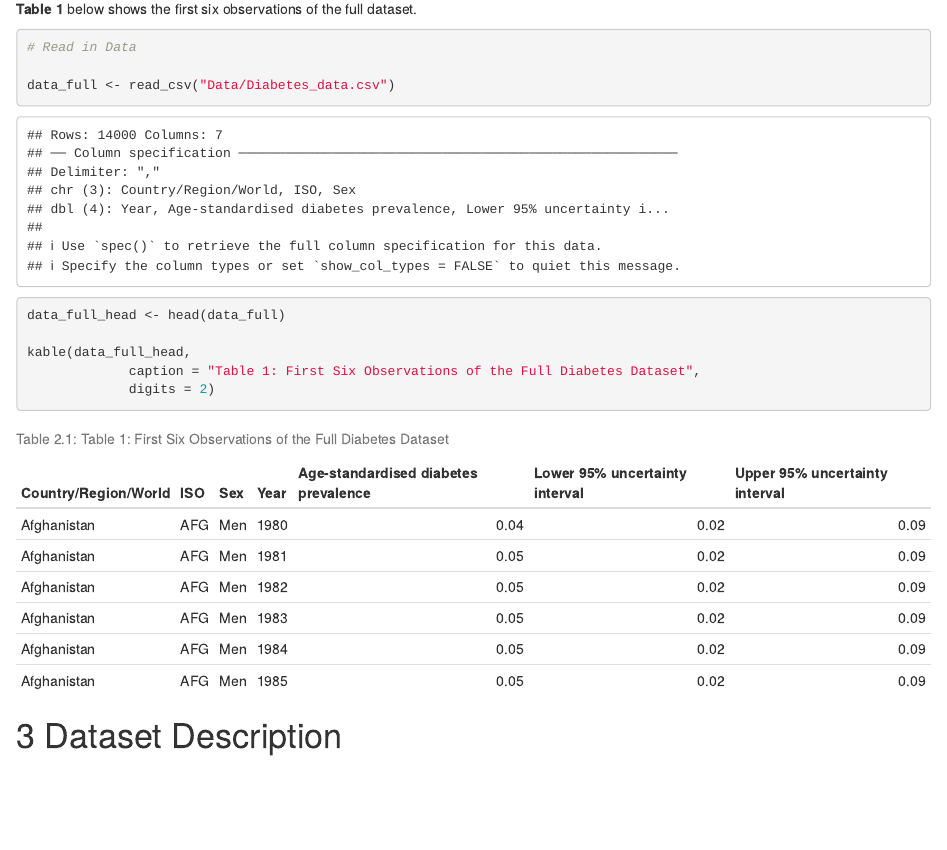
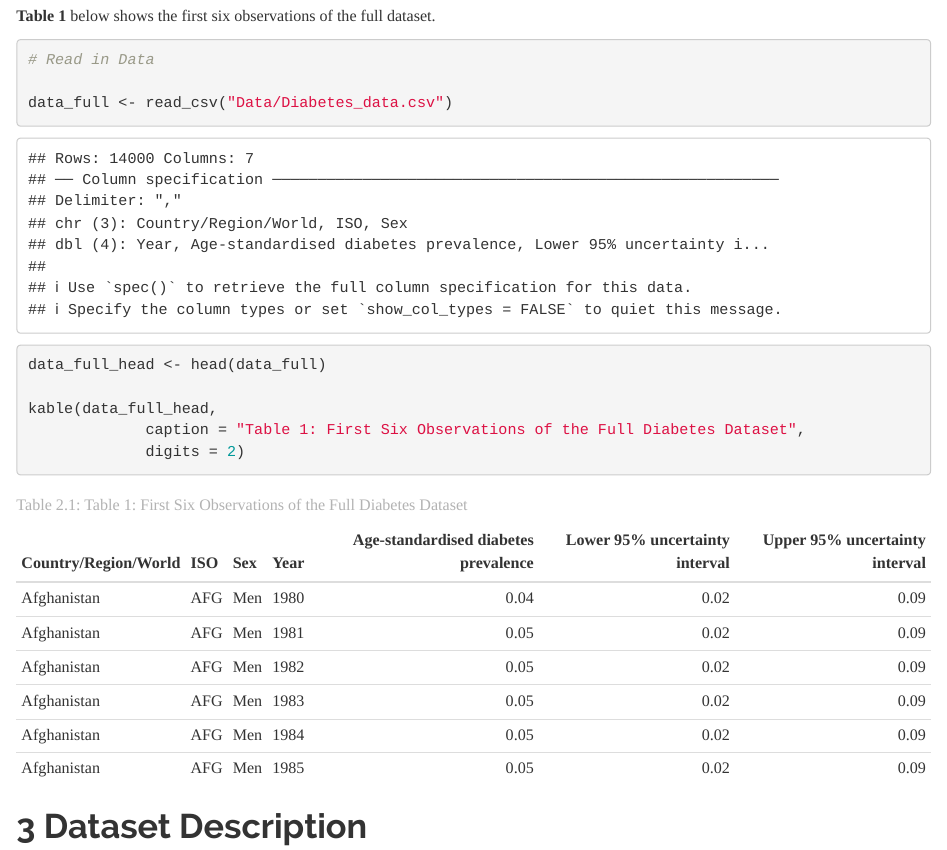
Before and after one commit to alanadabelstein/Project_proposal, an R Markdown document (Project_proposal.Rmd): the page in a window 1100 px wide, from 550 px down before the commit and from 600 px down after it, so that both start at the same text. Rendered offline with R 4.5, knitr and Pandoc, with nearby package versions; code that draws random numbers runs with fixed seeds of ours.

Commit message:
added yaml theme 'readable'

```diff
--- a/Project_proposal.Rmd
+++ b/Project_proposal.Rmd
@@ -1,6 +1,8 @@
 ---
 title: "Project Proposal"
-output: bookdown::html_document2
+output:
+  bookdown::html_document2:
+   theme: readable
 date: "2023-05-22"
 ---
 
```
